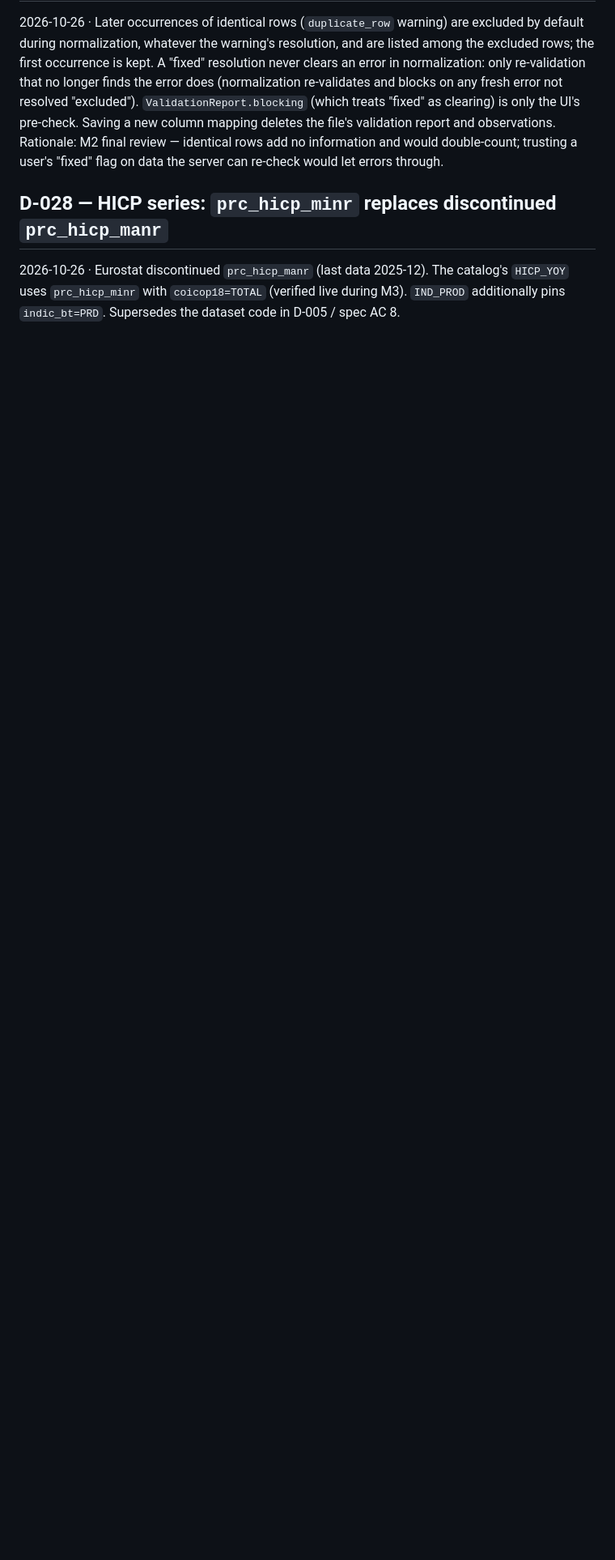
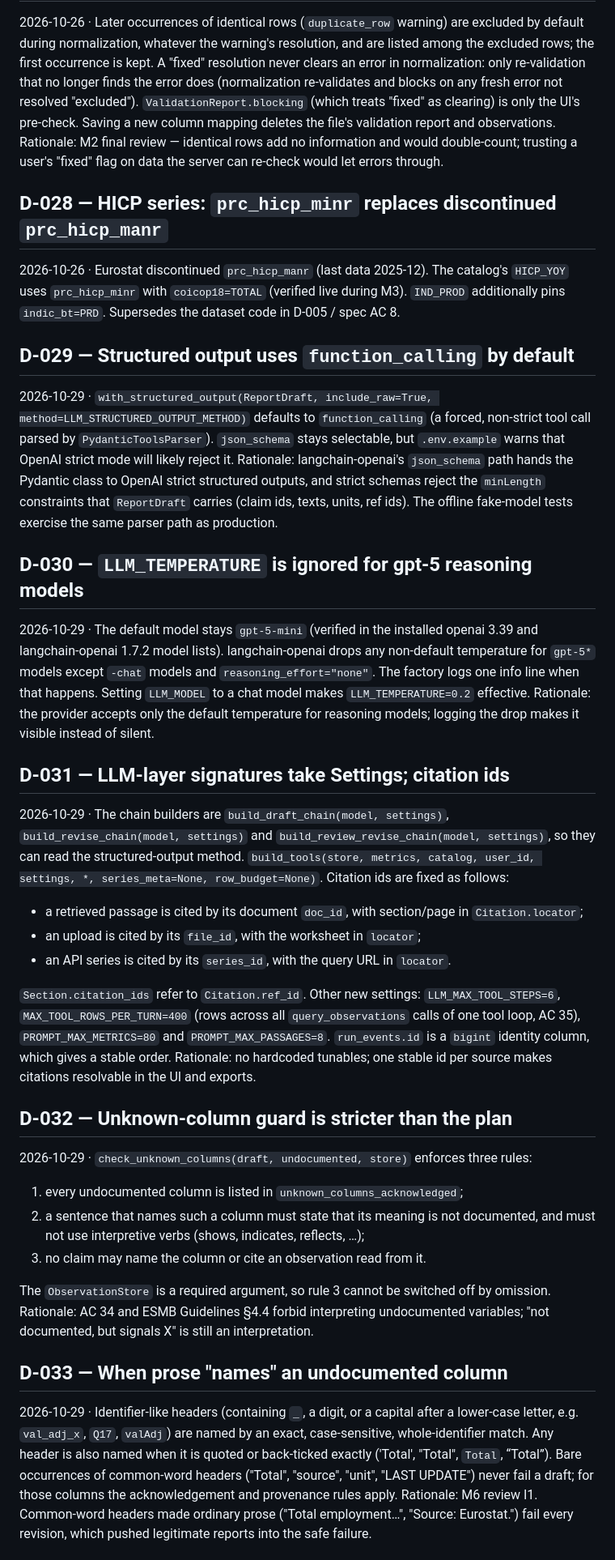
Before and after one commit to AndreiMalan/ai-finance-summary, a Markdown page: docs/decisions.md, the part around one of its changes. Shown at 81% size. Rendered like a GitHub page; blank space fills up the shorter version.

Commit message:
docs(m6): decisions D-029 to D-034 (structured-output method, temperature, signatures and citation ids, guard rules, cap semantics)
Co-Authored-By: Claude Opus 5.5 <noreply@anthropic.com>

```diff
--- a/docs/decisions.md
+++ b/docs/decisions.md
@@ -103,3 +103,34 @@ Rationale: M2 final review — identical rows add no information and would doubl
 
 ## D-028 — HICP series: `prc_hicp_minr` replaces discontinued `prc_hicp_manr`
 2026-10-26 · Eurostat discontinued `prc_hicp_manr` (last data 2025-12). The catalog's `HICP_YOY` uses `prc_hicp_minr` with `coicop18=TOTAL` (verified live during M3). `IND_PROD` additionally pins `indic_bt=PRD`. Supersedes the dataset code in D-005 / spec AC 8.
+
+## D-029 — Structured output uses `function_calling` by default
+2026-10-29 · `with_structured_output(ReportDraft, include_raw=True, method=LLM_STRUCTURED_OUTPUT_METHOD)` defaults to `function_calling` (a forced, non-strict tool call parsed by `PydanticToolsParser`). `json_schema` stays selectable, but `.env.example` warns that OpenAI strict mode will likely reject it.
+Rationale: langchain-openai's `json_schema` path hands the Pydantic class to OpenAI strict structured outputs, and strict schemas reject the `minLength` constraints that `ReportDraft` carries (claim ids, texts, units, ref ids). The offline fake-model tests exercise the same parser path as production.
+
+## D-030 — `LLM_TEMPERATURE` is ignored for gpt-5 reasoning models
+2026-10-29 · The default model stays `gpt-5-mini` (verified in the installed openai 3.39 and langchain-openai 1.7.2 model lists). langchain-openai drops any non-default temperature for `gpt-5*` models except `-chat` models and `reasoning_effort="none"`. The factory logs one info line when that happens. Setting `LLM_MODEL` to a chat model makes `LLM_TEMPERATURE=0.2` effective.
+Rationale: the provider accepts only the default temperature for reasoning models; logging the drop makes it visible instead of silent.
+
+## D-031 — LLM-layer signatures take Settings; citation ids
+2026-10-29 · The chain builders are `build_draft_chain(model, settings)`, `build_revise_chain(model, settings)` and `build_review_revise_chain(model, settings)`, so they can read the structured-output method. `build_tools(store, metrics, catalog, user_id, settings, *, series_meta=None, row_budget=None)`. Citation ids are fixed as follows:
+- a retrieved passage is cited by its document `doc_id`, with section/page in `Citation.locator`;
+- an upload is cited by its `file_id`, with the worksheet in `locator`;
+- an API series is cited by its `series_id`, with the query URL in `locator`.
+
+`Section.citation_ids` refer to `Citation.ref_id`. Other new settings: `LLM_MAX_TOOL_STEPS=6`, `MAX_TOOL_ROWS_PER_TURN=400` (rows across all `query_observations` calls of one tool loop, AC 35), `PROMPT_MAX_METRICS=80` and `PROMPT_MAX_PASSAGES=8`. `run_events.id` is a `bigint` identity column, which gives a stable order.
+Rationale: no hardcoded tunables; one stable id per source makes citations resolvable in the UI and exports.
+
+## D-032 — Unknown-column guard is stricter than the plan
+2026-10-29 · `check_unknown_columns(draft, undocumented, store)` enforces three rules:
+1. every undocumented column is listed in `unknown_columns_acknowledged`;
+2. a sentence that names such a column must state that its meaning is not documented, and must not use interpretive verbs (shows, indicates, reflects, …);
+3. no claim may name the column or cite an observation read from it.
+
+The `ObservationStore` is a required argument, so rule 3 cannot be switched off by omission.
+Rationale: AC 34 and ESMB Guidelines §4.4 forbid interpreting undocumented variables; "not documented, but signals X" is still an interpretation.
+
+## D-033 — When prose "names" an undocumented column
+2026-10-29 · Identifier-like headers (containing `_`, a digit, or a capital after a lower-case letter, e.g. `val_adj_x`, `Q17`, `valAdj`) are named by an exact, case-sensitive, whole-identifier match. Any header is also named when it is quoted or back-ticked exactly ('Total', "Total", `Total`, “Total”). Bare occurrences of common-word headers ("Total", "source", "unit", "LAST UPDATE") never fail a draft; for those columns the acknowledgement and provenance rules apply.
+Rationale: M6 review I1. Common-word headers made ordinary prose ("Total employment…", "Source: Eurostat.") fail every revision, which pushed legitimate reports into the safe failure.
+
```
Also changed, not shown: other parts of docs/decisions.md (+5 -0 lines).
